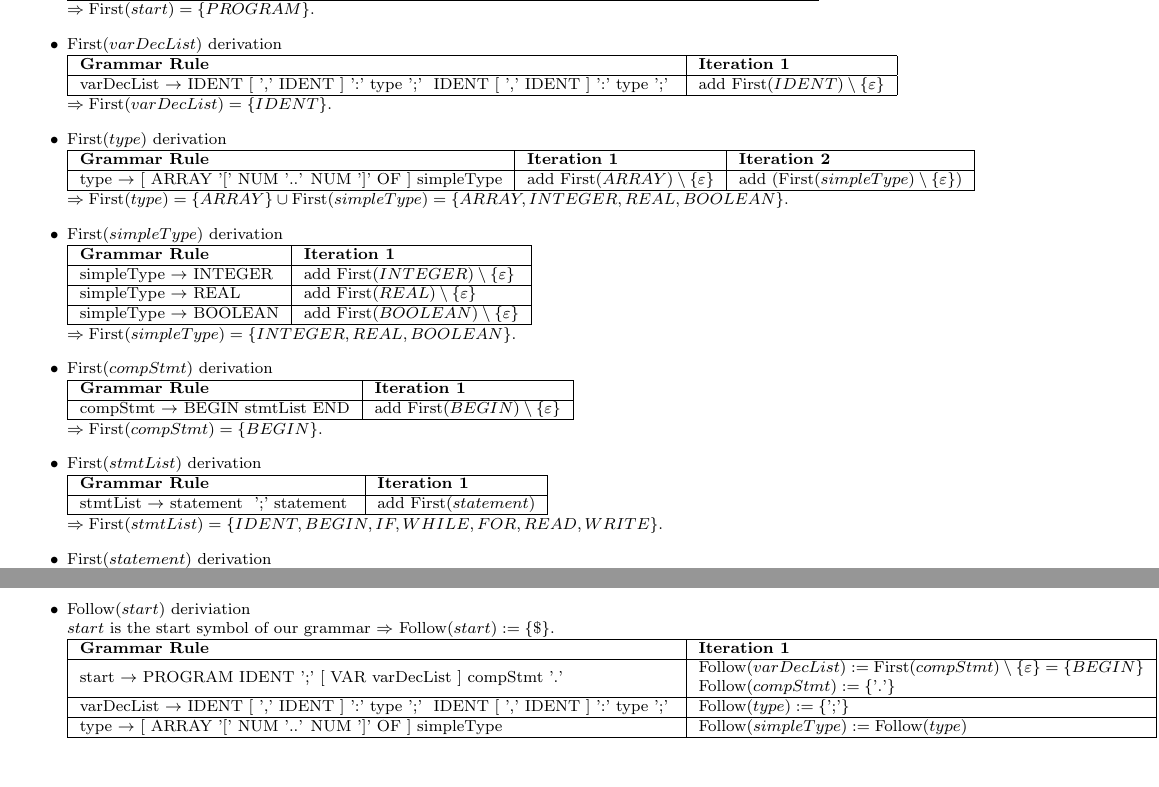
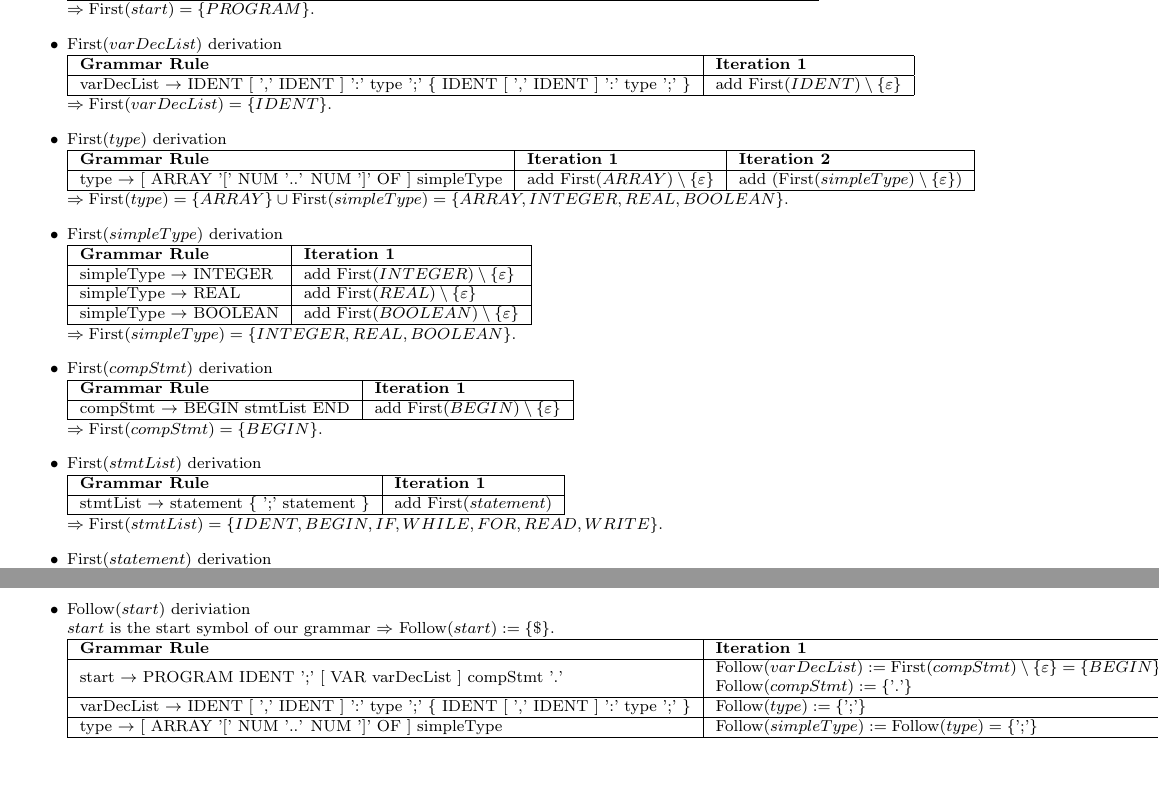
Before and after one commit to luggi/UIBK-703602-Compiler, a LaTeX document (ex04/doc/firstfollow_deriviation.tex): two parts of pages 1 and 3 of 3, joined at a grey line, cut so that both start at the same text. Compiled offline with pdfLaTeX.

Commit message:
correctly escape {

```diff
--- a/ex04/doc/firstfollow_deriviation.tex
+++ b/ex04/doc/firstfollow_deriviation.tex
@@ -47,7 +47,7 @@
                     \hline
                     \textbf{Grammar Rule} & \textbf{Iteration 1}\\
                     \hline
-                    varDecList $\rightarrow$ IDENT [ ',' IDENT ] ':' type ';' { IDENT [ ',' IDENT ] ':' type ';' } & add $\First{IDENT} \setminus \epsset$\\
+                    varDecList $\rightarrow$ IDENT [ ',' IDENT ] ':' type ';' \{ IDENT [ ',' IDENT ] ':' type ';' \} & add $\First{IDENT} \setminus \epsset$\\
                     \hline
                 \end{tabular}\newline
                 $\Rightarrow \First{varDecList} = \{IDENT\}$.
@@ -87,7 +87,7 @@
                     \hline
                     \textbf{Grammar Rule} & \textbf{Iteration 1}\\
                     \hline
-                    stmtList $\rightarrow$ statement { ';' statement } & add $\First{statement}$\\
+                    stmtList $\rightarrow$ statement \{ ';' statement \} & add $\First{statement}$\\
                     \hline
                 \end{tabular}\newline
                 $\Rightarrow \First{stmtList} = \{IDENT, BEGIN, IF, WHILE, FOR, READ, WRITE\}$.
@@ -286,9 +286,9 @@
                                                                                  $\Follow{compStmt} := \{\text{'.'}\}$
                                                                                 }\\
                 \hline
-                varDecList $\rightarrow$ IDENT [ ',' IDENT ] ':' type ';' { IDENT [ ',' IDENT ] ':' type ';' } & $\Follow{type} := \{\text{';'}\}$\\
+                varDecList $\rightarrow$ IDENT [ ',' IDENT ] ':' type ';' \{ IDENT [ ',' IDENT ] ':' type ';' \} & $\Follow{type} := \{\text{';'}\}$\\
                 \hline
-                type $\rightarrow$ [ ARRAY '$[$' NUM '..' NUM '$]$' OF ] simpleType & $\Follow{simpleType} := \Follow{type}$\\
+                type $\rightarrow$ [ ARRAY '$[$' NUM '..' NUM '$]$' OF ] simpleType & $\Follow{simpleType} := \Follow{type} = \{\text{';'\}}$\\
                 \hline
                 \end{tabular}
         \end{itemize}
```
Also changed, not shown: ex04/doc/firstfollow_deriviation.tex (6 more changed lines).
